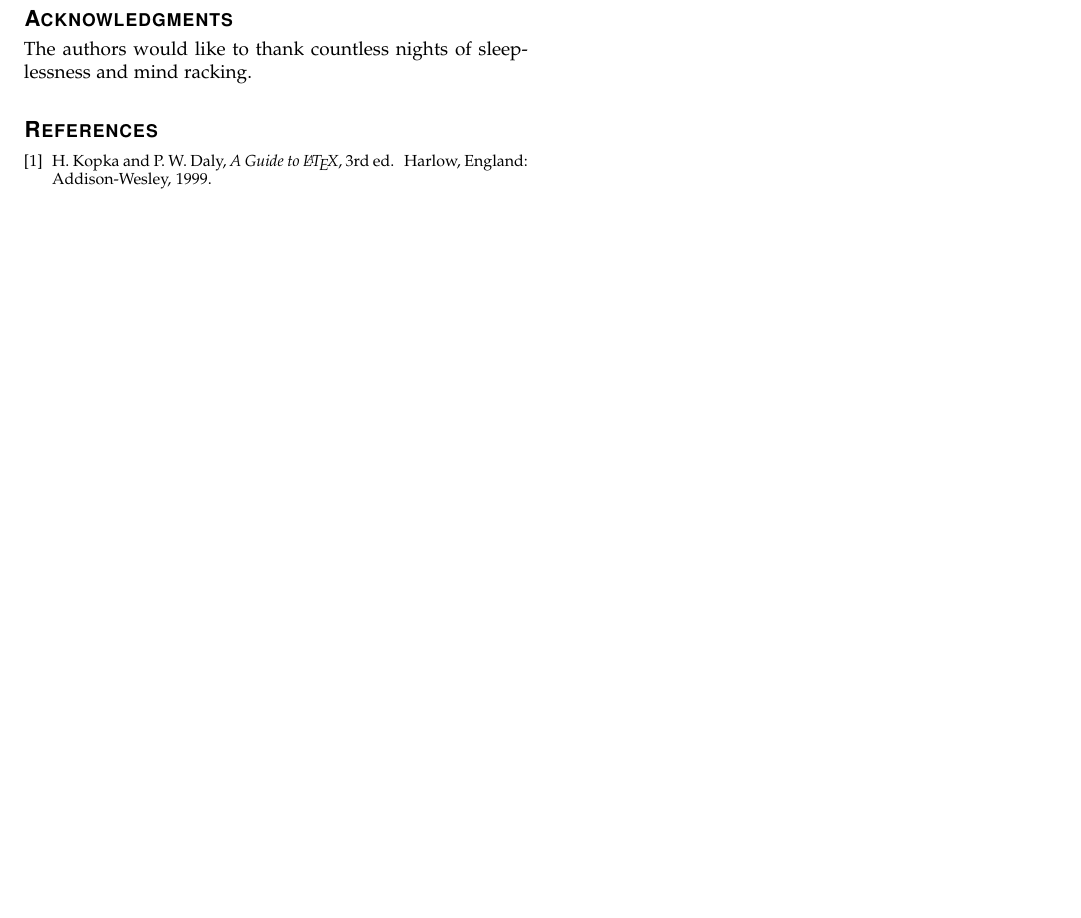
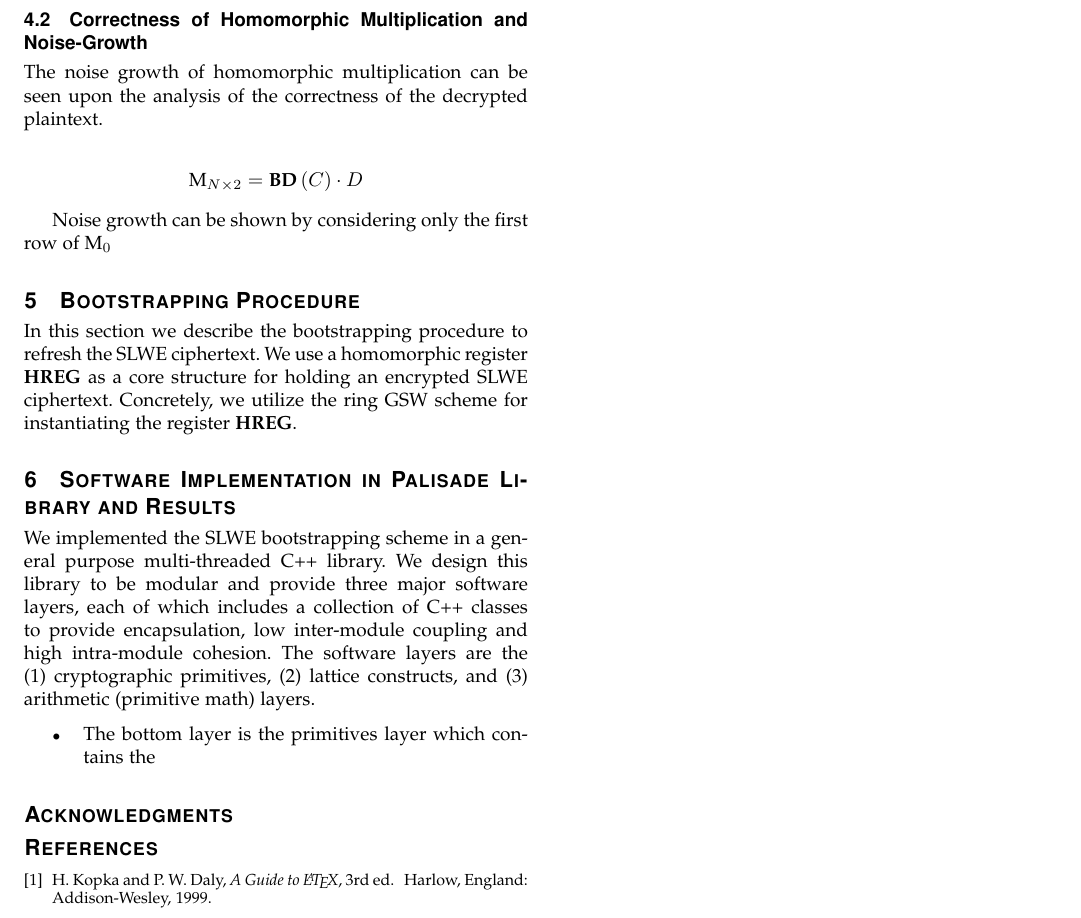
Before and after one commit to gyana88sahu/bootstrapping-paper, a LaTeX paper (bootstrapping paper.tex): part of page 8 of 8, cut at the place of the change, the shorter picture padded with empty space. Compiled offline with pdfLaTeX.

Commit message:
section 4 and 5 in progress

```diff
--- a/bootstrapping paper.tex
+++ b/bootstrapping paper.tex
@@ -717,8 +717,31 @@ To define homomorphic operations we consider two input ciphertexts $C_{N\times 2
 \item RGSW.MULT$\left(C,D\right)$: To multiply the two ciphertexts $C_{N\times 2}$ and $D_{N\times 2}$ we compute the bit decomposition of the ciphertext $C$ and multiply it with $D$. That is we simply output $BD\left(C\right)\cdot D.$
 \end{itemize}
 
+\subsection{Correctness of Homomorphic Multiplication and Noise-Growth}
+
+The noise growth of homomorphic multiplication can be seen upon the analysis of the correctness of the decrypted plaintext.
+
+\begin{equation*}
+\begin{split}
+\textrm{M}_{N\times 2} & = \textbf{BD}\left(C\right)\cdot D\\
+\end{split}
+\end{equation*}
+
+Noise growth can be shown by considering only the first row of M$_0$
+
+
+\section{Bootstrapping Procedure}
+
+In this section we describe the bootstrapping procedure to refresh the SLWE ciphertext. We use a homomorphic register \textbf{HREG} as a core structure for holding an encrypted SLWE ciphertext. Concretely, we utilize the ring GSW scheme for instantiating the register \textbf{HREG}.
+
+\section{Software Implementation in Palisade Library and Results}
+We implemented the SLWE bootstrapping scheme in a general purpose multi-threaded C++ library. We design this library to be modular and provide three major software layers, each of which includes a collection of C++ classes to provide encapsulation, low inter-module coupling and high intra-module cohesion. The software layers are the (1) cryptographic primitives,
+(2) lattice constructs, and (3) arithmetic (primitive math) layers.
+
+\begin{itemize}
+\item The bottom layer is the primitives layer which contains the
+\end{itemize}
 \appendices
-
 
 
 % use section* for acknowledgment
@@ -731,7 +754,6 @@ To define homomorphic operations we consider two input ciphertexts $C_{N\times 2
 \fi
 
 
-The authors would like to thank countless nights of sleeplessness and mind racking.
 
 
 % Can use something like this to put references on a page
```
Also changed, not shown: bootstrapping paper.pdf, 3 other files.
